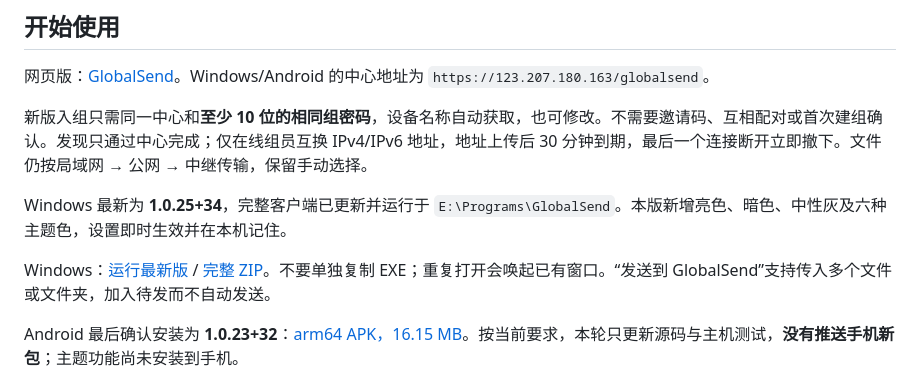
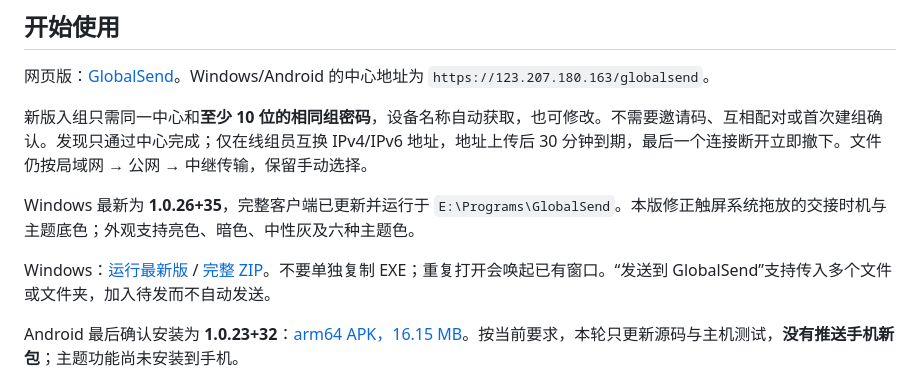
Before and after one commit to DongLanQwQ0/GlobalSend, a Markdown page: README.md, the part around one of its changes. Drawn GitHub-style.

Commit message:
Record Windows 1.0.26 local release entry

```diff
--- a/README.md
+++ b/README.md
@@ -8,5 +8,5 @@
 
 新版入组只需同一中心和**至少 10 位的相同组密码**，设备名称自动获取，也可修改。不需要邀请码、互相配对或首次建组确认。发现只通过中心完成；仅在线组员互换 IPv4/IPv6 地址，地址上传后 30 分钟到期，最后一个连接断开立即撤下。文件仍按局域网 → 公网 → 中继传输，保留手动选择。
 
-Windows 最新为 **1.0.25+34**，完整客户端已更新并运行于 `E:\Programs\GlobalSend`。本版新增亮色、暗色、中性灰及六种主题色，设置即时生效并在本机记住。
+Windows 最新为 **1.0.26+35**，完整客户端已更新并运行于 `E:\Programs\GlobalSend`。本版修正触屏系统拖放的交接时机与主题底色；外观支持亮色、暗色、中性灰及六种主题色。
 
```
Also changed, not shown: other parts of README.md (+1 -1 lines).
